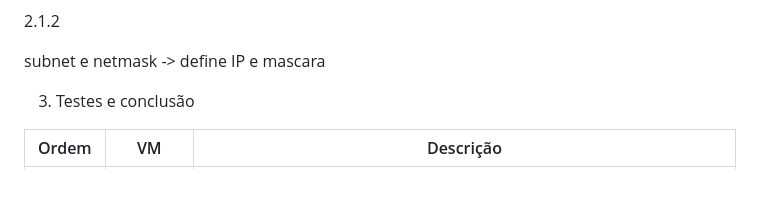
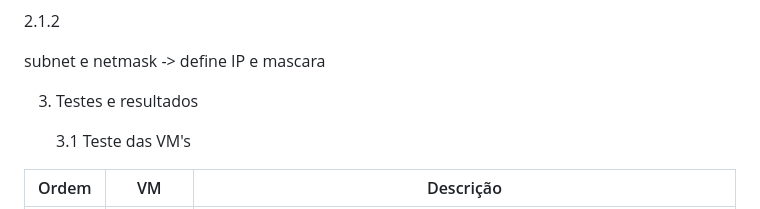
Before and after one commit to MathDev00/projeto_redes_final, a Markdown page: README.md, the part around the change printed below. Rendered like a GitHub page; blank space fills up the shorter version.

```diff
--- a/README.md
+++ b/README.md
@@ -95,7 +91,9 @@ subnet 192.168.1.0 netmask 255.255.255.0
  subnet e netmask -> define IP e mascara
 
 
-3. Testes e conclusão
+3. Testes e resultados
+
+   3.1 Teste das VM's
 
 | Ordem | VM | Descrição|
 | ------------- | ------------- | ------------- |
```
Also changed, not shown: other parts of README.md (+19 -21 lines).
